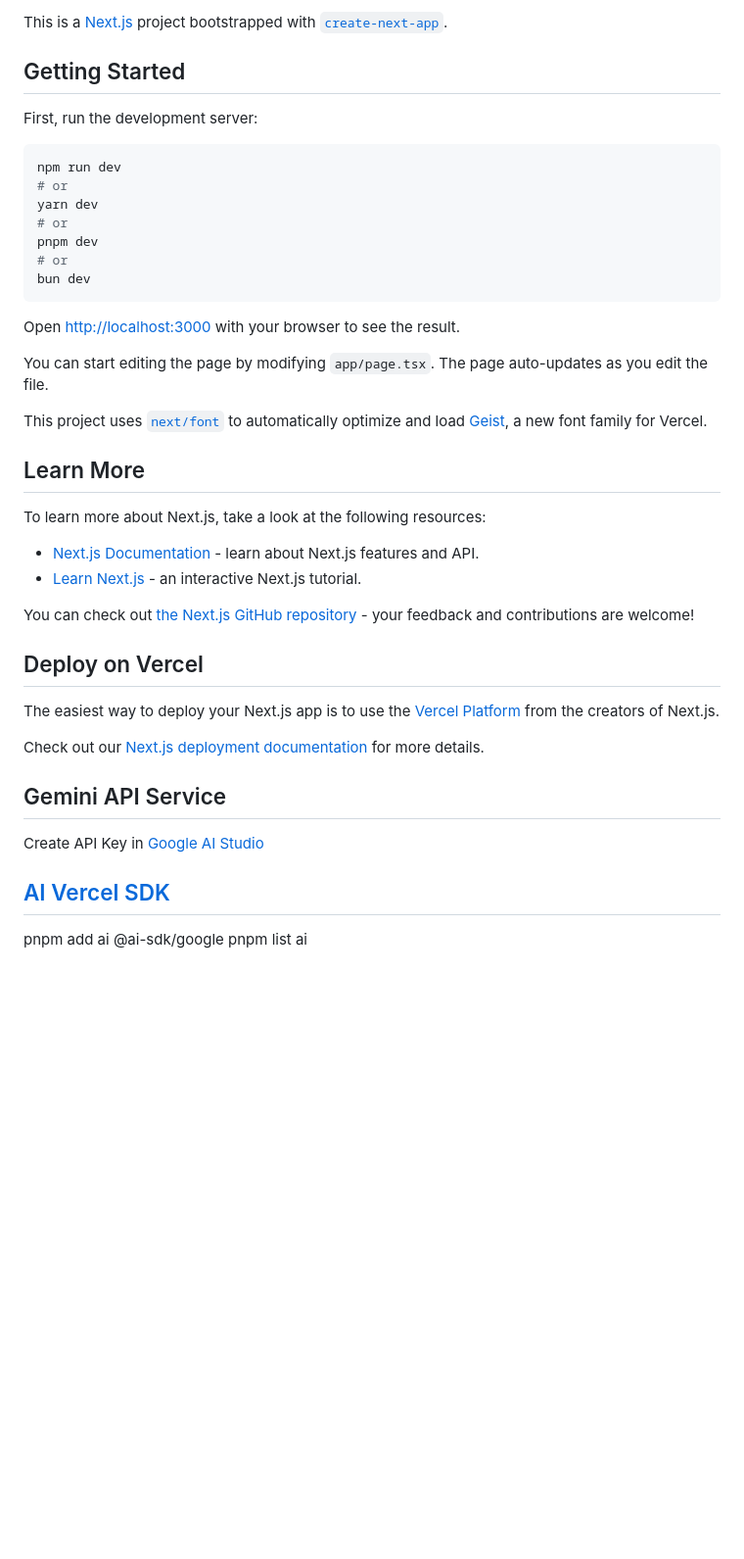
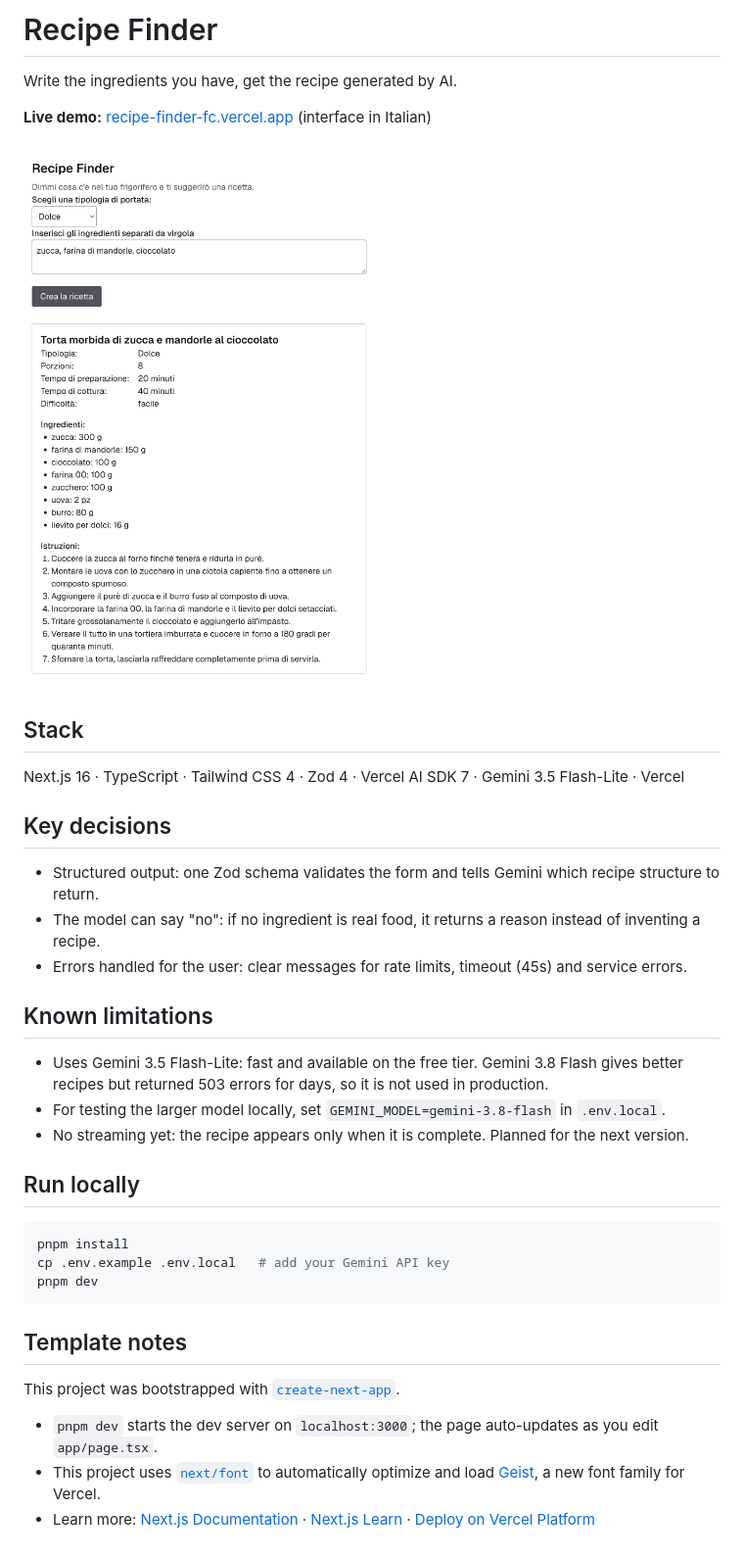
Before and after one commit to fcimatti87/recipe-finder, a Markdown page: README.md, the part around the change. Shown at 98% size. GitHub-like rendering; pictures changed too: docs/screenshot.png (added); blank space fills up the shorter version.

Commit message:
docs: write projet README

````diff
--- a/README.md
+++ b/README.md
@@ -1,43 +1,32 @@
-This is a [Next.js](https://nextjs.org) project bootstrapped with [`create-next-app`](https://nextjs.org/docs/app/api-reference/cli/create-next-app).
+# Recipe Finder
+Write the ingredients you have, get the recipe generated by AI.
 
-## Getting Started
+**Live demo:** [recipe-finder-fc.vercel.app](https://recipe-finder-fc.vercel.app) (interface in Italian)
 
-First, run the development server:
+![Recipe Finder: the form and a generated recipe](docs/screenshot.png)
 
+## Stack
+Next.js 16 · TypeScript · Tailwind CSS 4 · Zod 4 · Vercel AI SDK 7 · Gemini 3.5 Flash-Lite · Vercel
+
+## Key decisions
+- Structured output: one Zod schema validates the form and tells Gemini which recipe structure to return.
+- The model can say "no": if no ingredient is real food, it returns a reason instead of inventing a recipe.
+- Errors handled for the user: clear messages for rate limits, timeout (45s) and service errors.
+
+## Known limitations
+- Uses Gemini 3.5 Flash-Lite: fast and available on the free tier. Gemini 3.8 Flash gives better recipes but returned 503 errors for days, so it is not used in production.
+- For testing the larger model locally, set `GEMINI_MODEL=gemini-3.8-flash` in `.env.local`.
+- No streaming yet: the recipe appears only when it is complete. Planned for the next version.
+
+## Run locally
 ```bash
-npm run dev
-# or
-yarn dev
-# or
+pnpm install
+cp .env.example .env.local   # add your Gemini API key
 pnpm dev
-# or
-bun dev
 ```
 
-Open [http://localhost:3000](http://localhost:3000) with your browser to see the result.
-
-You can start editing the page by modifying `app/page.tsx`. The page auto-updates as you edit the file.
-
-This project uses [`next/font`](https://nextjs.org/docs/app/building-your-application/optimizing/fonts) to automatically optimize and load [Geist](https://vercel.com/font), a new font family for Vercel.
-
-## Learn More
-
-To learn more about Next.js, take a look at the following resources:
-
-- [Next.js Documentation](https://nextjs.org/docs) - learn about Next.js features and API.
-- [Learn Next.js](https://nextjs.org/learn) - an interactive Next.js tutorial.
-
-You can check out [the Next.js GitHub repository](https://github.com/vercel/next.js) - your feedback and contributions are welcome!
-
-## Deploy on Vercel
-
-The easiest way to deploy your Next.js app is to use the [Vercel Platform](https://vercel.com/new?utm_medium=default-template&filter=next.js&utm_source=create-next-app&utm_campaign=create-next-app-readme) from the creators of Next.js.
-
-Check out our [Next.js deployment documentation](https://nextjs.org/docs/app/building-your-application/deploying) for more details.
-
-## Gemini API Service
-Create API Key in [Google AI Studio](aistudio.google.com)
-
-## [AI Vercel SDK](https://ai-sdk.dev/docs/introduction)
-pnpm add ai @ai-sdk/google
-pnpm list ai
+## Template notes
+This project was bootstrapped with [`create-next-app`](https://nextjs.org/docs/app/api-reference/cli/create-next-app).
+- `pnpm dev` starts the dev server on `localhost:3000`; the page auto-updates as you edit `app/page.tsx`.
+- This project uses [`next/font`](https://nextjs.org/docs/app/building-your-application/optimizing/fonts) to automatically optimize and load [Geist](https://vercel.com/font), a new font family for Vercel.
+- Learn more: [Next.js Documentation](https://nextjs.org/docs) · [Next.js Learn](https://nextjs.org/learn) · [Deploy on Vercel Platform](https://vercel.com/new?utm_medium=default-template&filter=next.js&utm_source=create-next-app&utm_campaign=create-next-app-readme)
````
